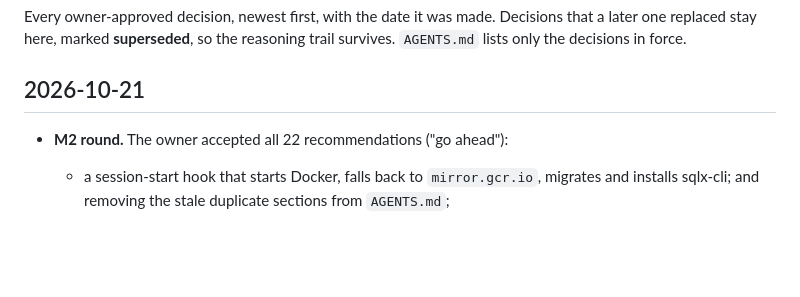
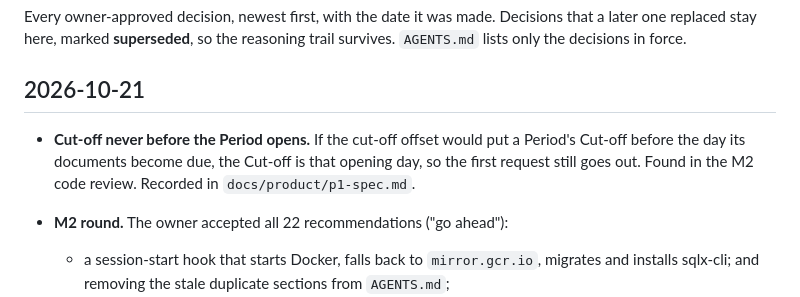
Before and after one commit to Enriquez-Johnmark/kompleto, a Markdown page: docs/decisions.md, the part around the change. Rendered like a GitHub page; blank space fills up the shorter version.

Commit message:
Docs: record the owner's approval of the cut-off floor

```diff
--- a/docs/decisions.md
+++ b/docs/decisions.md
@@ -4,6 +4,7 @@ Every owner-approved decision, newest first, with the date it was made. Decision
 
 ## 2026-10-21
 
+- **Cut-off never before the Period opens.** If the cut-off offset would put a Period's Cut-off before the day its documents become due, the Cut-off is that opening day, so the first request still goes out. Found in the M2 code review. Recorded in `docs/product/p1-spec.md`.
 - **M2 round.** The owner accepted all 22 recommendations ("go ahead"):
   - a session-start hook that starts Docker, falls back to `mirror.gcr.io`, migrates and installs sqlx-cli; and removing the stale duplicate sections from `AGENTS.md`;
   - six M2 test seams (`docs/architecture.md`);
```
Also changed, not shown: docs/architecture.md (+1 -1 lines), docs/product/p1-spec.md (+1 -1 lines).
